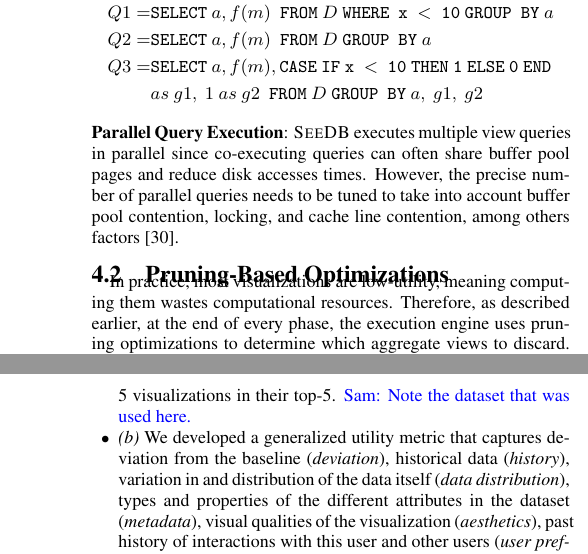
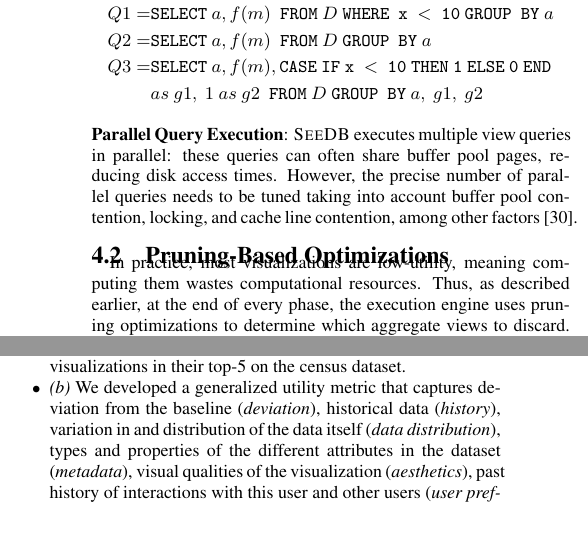
Before and after one commit to zwcode-cs/seedb, a LaTeX paper (full-paper/document.tex, which reads full-paper/dbms_execution_engine.tex, full-paper/extensions.tex, full-paper/in_memory_execution_engine.tex): two parts of the columns of pages 5 and 12 of 13 before the commit and two parts of the columns of pages 5 and 11 of 13 after it, joined at a grey line, cut so that both start at the same text, the shorter picture padded with empty space. Compiled offline with pdfLaTeX.

Commit message:
reducing length

```diff
--- a/full-paper/dbms_execution_engine.tex
+++ b/full-paper/dbms_execution_engine.tex
@@ -95,10 +95,10 @@
 
 
 \stitle {Parallel Query Execution}:
-  \SeeDB executes multiple view queries in parallel since co-executing queries can often
- share buffer pool pages and reduce disk accesses times.
-  However, the precise number of parallel queries needs to be tuned to take into account
-  buffer pool contention, locking, and cache line contention, among others factors~\cite{Postgres_wiki}.
+  \SeeDB executes multiple view queries in parallel: these queries can often
+ share buffer pool pages, reducing disk access times.
+  However, the precise number of parallel queries needs to be tuned taking into account
+  buffer pool contention, locking, and cache line contention, among other factors~\cite{Postgres_wiki}.
 
 \techreport{
 \stitle{Other Optimizations}:
--- a/full-paper/extensions.tex
+++ b/full-paper/extensions.tex
@@ -29,8 +29,8 @@
 agree with EMD in the visualization ordering. For instance, the
 first three distance functions output 3 out of EMD's top-5 visualizations
 in their top-5, and
-two out of three distance functions output 4 out of EMD's top-5 visualizations in their top-5.
-\srm{Note the dataset that was used here.}
+two out of three distance functions output 4 out of EMD's top-5 visualizations in their top-5
+on the census dataset.
 \item {\em (b)} We developed a generalized utility metric
 that captures deviation from the baseline ({\it deviation}),
 historical data ({\em history}),
--- a/full-paper/in_memory_execution_engine.tex
+++ b/full-paper/in_memory_execution_engine.tex
@@ -4,12 +4,11 @@
 \subsection{Pruning-Based Optimizations}
 \label{sec:pruning_opt}
 In practice, most visualizations are low-utility, meaning computing them wastes computational resources.
-Therefore, as described earlier, at the end of every phase,
+Thus, as described earlier, at the end of every phase,
 the execution engine uses pruning optimizations to determine which
 aggregate views to discard.
 Specifically, partial results for each view based on the data processed
 so far are used to estimate utility and views with low utility are discarded.
-
 The \SeeDB execution engine supports two pruning schemes. The first uses
 confidence-interval techniques to bound utilities of views, while the second uses
 multi-armed bandit allocation strategies to find top utility views.
```
Also changed, not shown: full-paper/architecture.tex (+1 -1 lines), full-paper/introduction.tex (+9 -15 lines), full-paper/summary_experiments.tex (+2 -1 lines), full-paper/extensions.tex (2 more changed lines).
